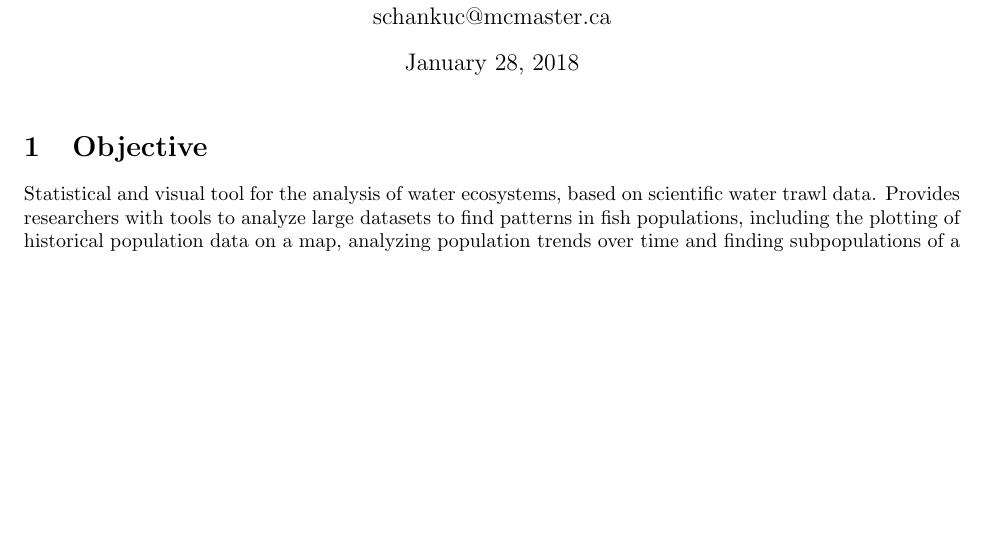
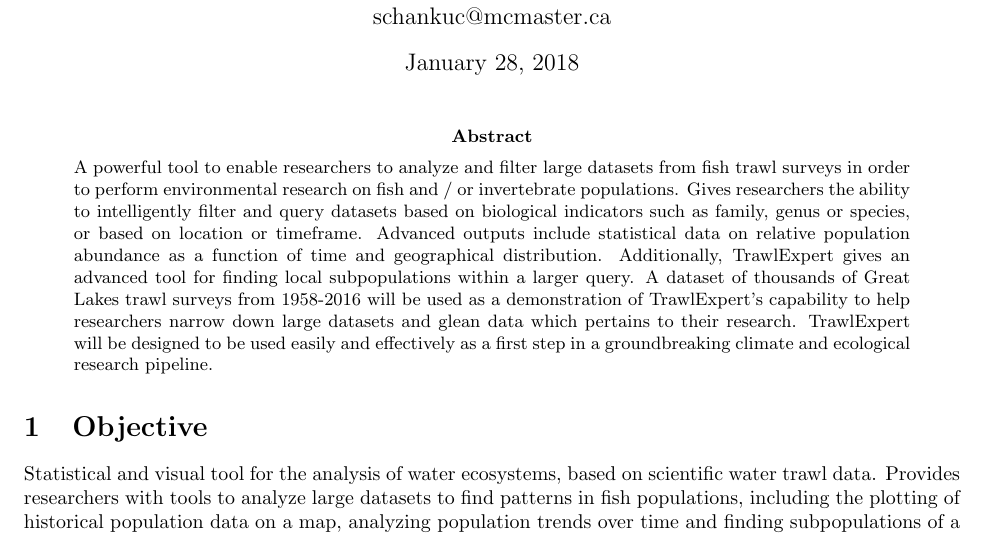
Before and after one commit to CheRayLiu/TrawlExpert, a LaTeX paper (Proposals/Proposal.tex): part of page 1 of 5, cut so that both start at the same text, the shorter picture padded with empty space. Compiled offline with pdfLaTeX; a missing bibliography style is replaced by a similar one.

Commit message:
first draft! - added Abstract

```diff
--- a/Proposals/Proposal.tex
+++ b/Proposals/Proposal.tex
@@ -25,6 +25,11 @@
 \author{Lab section: L01 \\ Christopher W. Schankula \\Student ID: 400026650 \\schankuc@mcmaster.ca}
 
 \maketitle
+
+\begin{abstract}
+\noindent A powerful tool to enable researchers to analyze and filter large datasets from fish trawl surveys in order to perform environmental research on fish and / or invertebrate populations. Gives researchers the ability to intelligently filter and query datasets based on biological indicators such as family, genus or species, or based on location or timeframe. Advanced outputs include statistical data on relative population abundance as a function of time and geographical distribution. Additionally, TrawlExpert gives an advanced tool for finding local subpopulations within a larger query. A dataset of thousands of Great Lakes trawl surveys from 1958-2016 will be used as a demonstration of TrawlExpert's capability to help researchers narrow down large datasets and glean data which pertains to their research. TrawlExpert will be designed to be used easily and effectively as a first step in a groundbreaking climate and ecological research pipeline.
+
+\end{abstract}
 
 \section{Objective}
 Statistical and visual tool for the analysis of water ecosystems, based on scientific water trawl data. Provides researchers with tools to analyze large datasets to find patterns in fish populations, including the plotting of historical population data on a map, analyzing population trends over time and finding subpopulations of a certain species, genus, family, etc.
```
Also changed, not shown: Proposals/Proposal.pdf.
